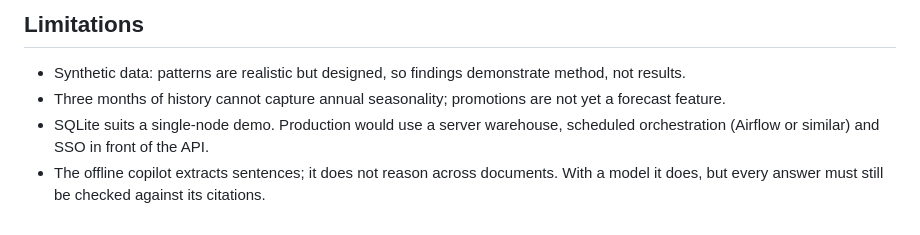
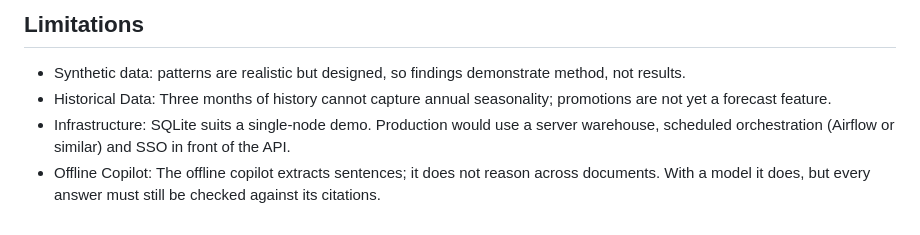
Before and after one commit to kaviya2347/Operations-Intelligence-Platform, a Markdown page: README.md, the part around the change. Drawn GitHub-style.

```diff
--- a/README.md
+++ b/README.md
@@ -158,6 +158,6 @@ Modules that go beyond what the log records (intraday view, alerts, Shapley attr
 ## Limitations
 
 - Synthetic data: patterns are realistic but designed, so findings demonstrate method, not results.
-- Three months of history cannot capture annual seasonality; promotions are not yet a forecast feature.
-- SQLite suits a single-node demo. Production would use a server warehouse, scheduled orchestration (Airflow or similar) and SSO in front of the API.
-- The offline copilot extracts sentences; it does not reason across documents. With a model it does, but every answer must still be checked against its citations.
+- Historical Data: Three months of history cannot capture annual seasonality; promotions are not yet a forecast feature.
+- Infrastructure: SQLite suits a single-node demo. Production would use a server warehouse, scheduled orchestration (Airflow or similar) and SSO in front of the API.
+- Offline Copilot: The offline copilot extracts sentences; it does not reason across documents. With a model it does, but every answer must still be checked against its citations.
```
